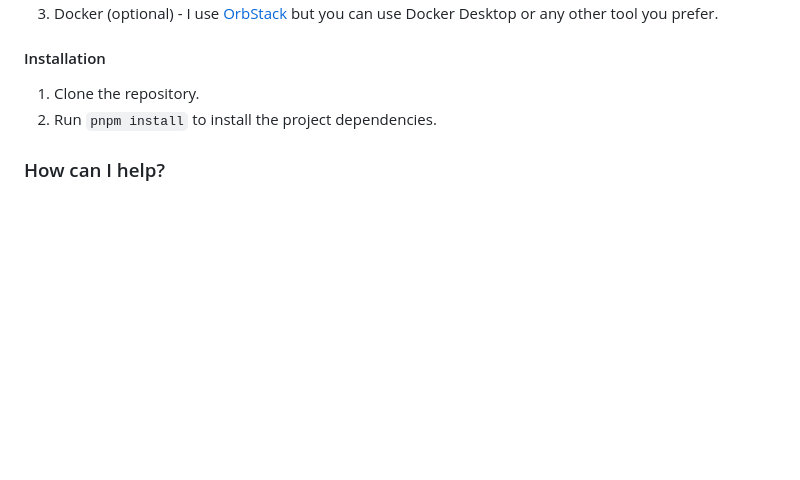
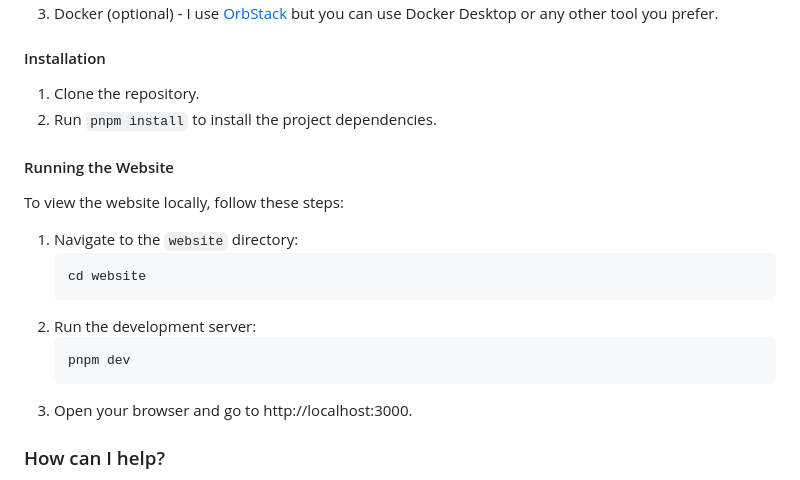
Before and after one commit to saihaj/DOGE-AI, a Markdown page: README.md, the part around the change. GitHub-like rendering; blank space fills up the shorter version.

Commit message:
Add run-locally feature

````diff
--- a/README.md
+++ b/README.md
@@ -100,6 +100,20 @@ build DogeXBT.
 1. Clone the repository.
 2. Run `pnpm install` to install the project dependencies.
 
+#### Running the Website
+
+To view the website locally, follow these steps:
+
+1. Navigate to the `website` directory:
+   ```bash
+   cd website
+   ```
+2. Run the development server:
+   ```bash
+   pnpm dev
+   ```
+3. Open your browser and go to http://localhost:3000.
+
 ### How can I help?
 
 There are lot of things to build and improve in this project. You can look at
````
